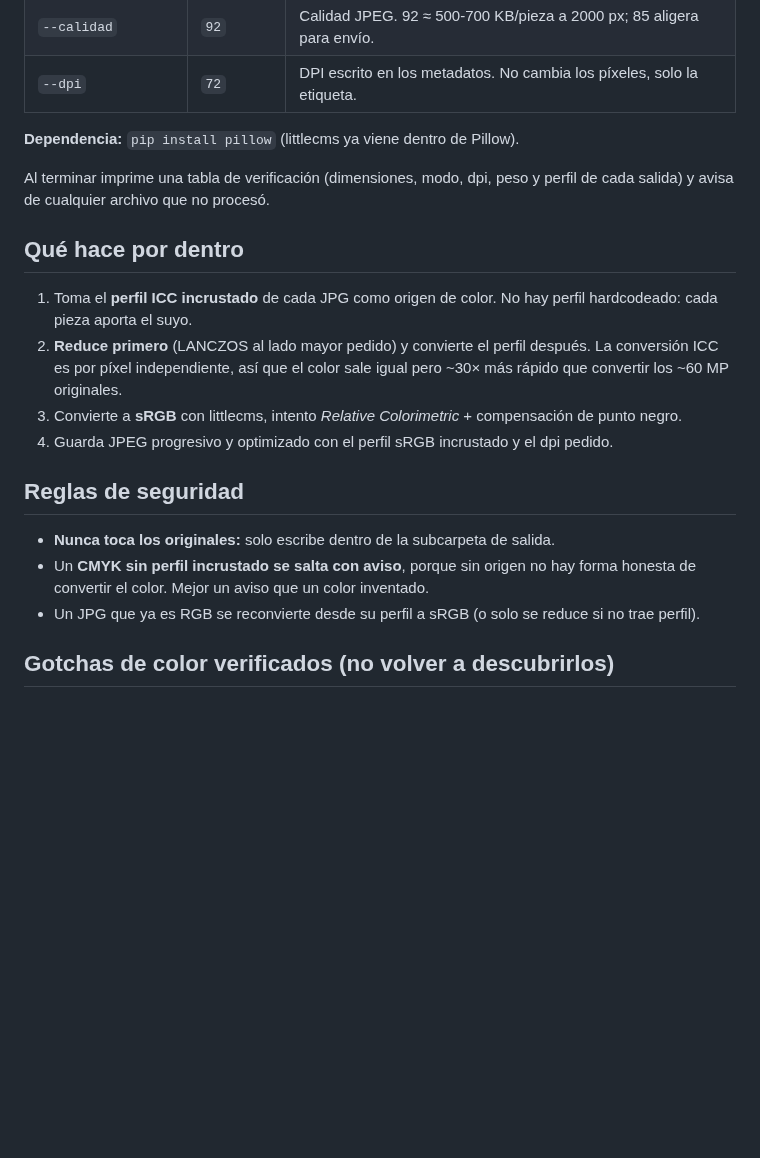
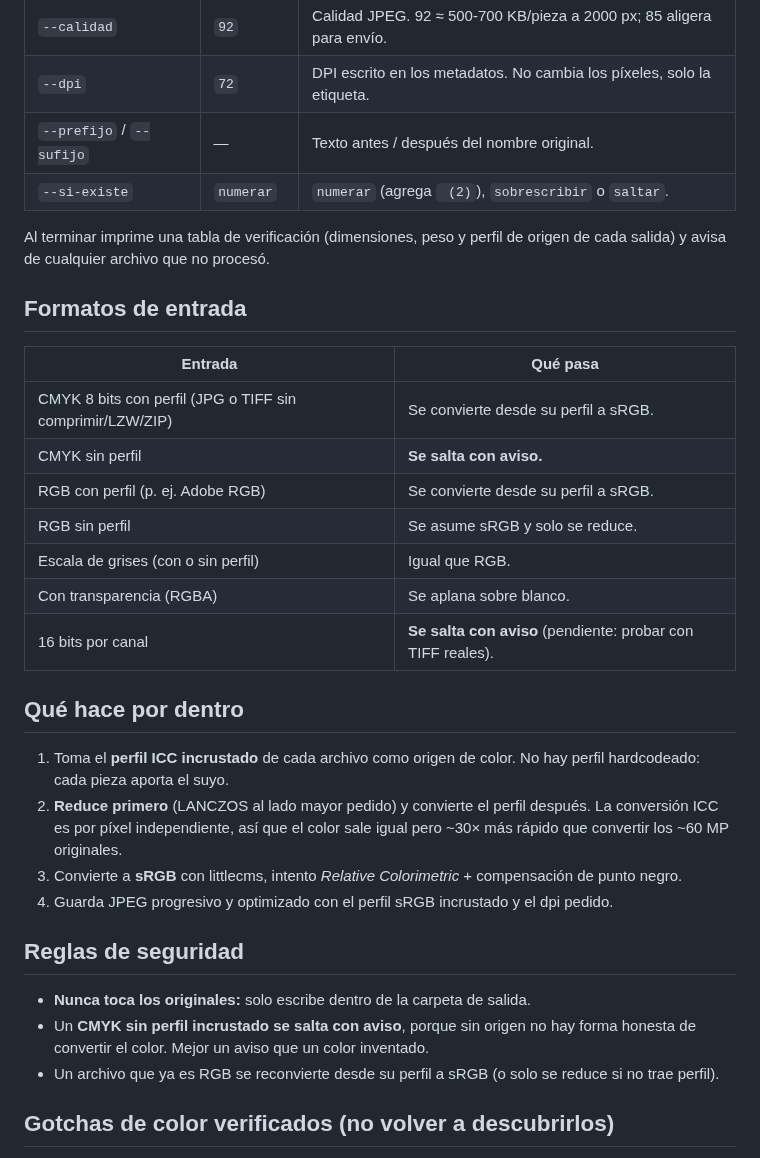
Before and after one commit to fabiannino22/muestras-rgb, a Markdown page: README.md, the part around one of its changes. Drawn GitHub-style; blank space fills up the shorter version.

```diff
--- a/README.md
+++ b/README.md
@@ -30,15 +57,27 @@ python exportar_muestras_rgb.py "G:\ruta" --lado 1600 --calidad 85 --dpi 72 --su
 | `--lado` | `2000` | Píxeles del lado **más largo** de la muestra (respeta la proporción). |
 | `--calidad` | `92` | Calidad JPEG. 92 ≈ 500-700 KB/pieza a 2000 px; 85 aligera para envío. |
 | `--dpi` | `72` | DPI escrito en los metadatos. No cambia los píxeles, solo la etiqueta. |
+| `--prefijo` / `--sufijo` | — | Texto antes / después del nombre original. |
+| `--si-existe` | `numerar` | `numerar` (agrega ` (2)`), `sobrescribir` o `saltar`. |
 
-**Dependencia:** `pip install pillow` (littlecms ya viene dentro de Pillow).
+Al terminar imprime una tabla de verificación (dimensiones, peso y perfil de origen
+de cada salida) y avisa de cualquier archivo que no procesó.
 
-Al terminar imprime una tabla de verificación (dimensiones, modo, dpi, peso y perfil
-de cada salida) y avisa de cualquier archivo que no procesó.
+## Formatos de entrada
+
+| Entrada | Qué pasa |
+|---|---|
+| CMYK 8 bits con perfil (JPG o TIFF sin comprimir/LZW/ZIP) | Se convierte desde su perfil a sRGB. |
+| CMYK sin perfil | **Se salta con aviso.** |
+| RGB con perfil (p. ej. Adobe RGB) | Se convierte desde su perfil a sRGB. |
+| RGB sin perfil | Se asume sRGB y solo se reduce. |
+| Escala de grises (con o sin perfil) | Igual que RGB. |
+| Con transparencia (RGBA) | Se aplana sobre blanco. |
+| 16 bits por canal | **Se salta con aviso** (pendiente: probar con TIFF reales). |
 
 ## Qué hace por dentro
 
-1. Toma el **perfil ICC incrustado** de cada JPG como origen de color. No hay perfil
+1. Toma el **perfil ICC incrustado** de cada archivo como origen de color. No hay perfil
    hardcodeado: cada pieza aporta el suyo.
 2. **Reduce primero** (LANCZOS al lado mayor pedido) y convierte el perfil después.
    La conversión ICC es por píxel independiente, así que el color sale igual pero
@@ -49,10 +88,10 @@ de cada salida) y avisa de cualquier archivo que no procesó.
 
 ## Reglas de seguridad
 
-- **Nunca toca los originales:** solo escribe dentro de la subcarpeta de salida.
+- **Nunca toca los originales:** solo escribe dentro de la carpeta de salida.
 - Un **CMYK sin perfil incrustado se salta con aviso**, porque sin origen no hay forma
    honesta de convertir el color. Mejor un aviso que un color inventado.
-- Un JPG que ya es RGB se reconvierte desde su perfil a sRGB (o solo se reduce si no
+- Un archivo que ya es RGB se reconvierte desde su perfil a sRGB (o solo se reduce si no
    trae perfil).
 
 ## Gotchas de color verificados (no volver a descubrirlos)
```
Also changed, not shown: other parts of README.md (+31 -4 lines), docs/captura.png (added), 4 other files.
